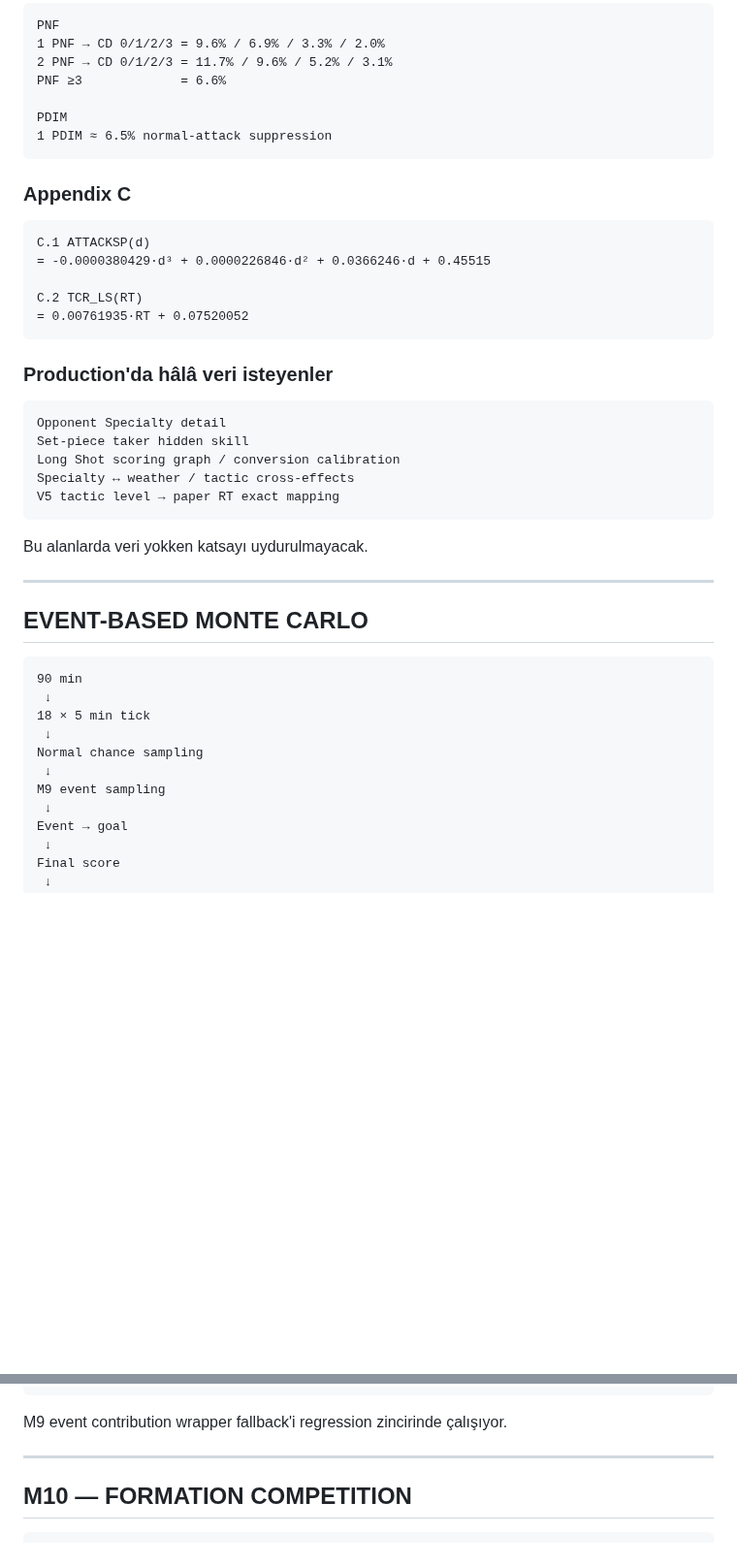
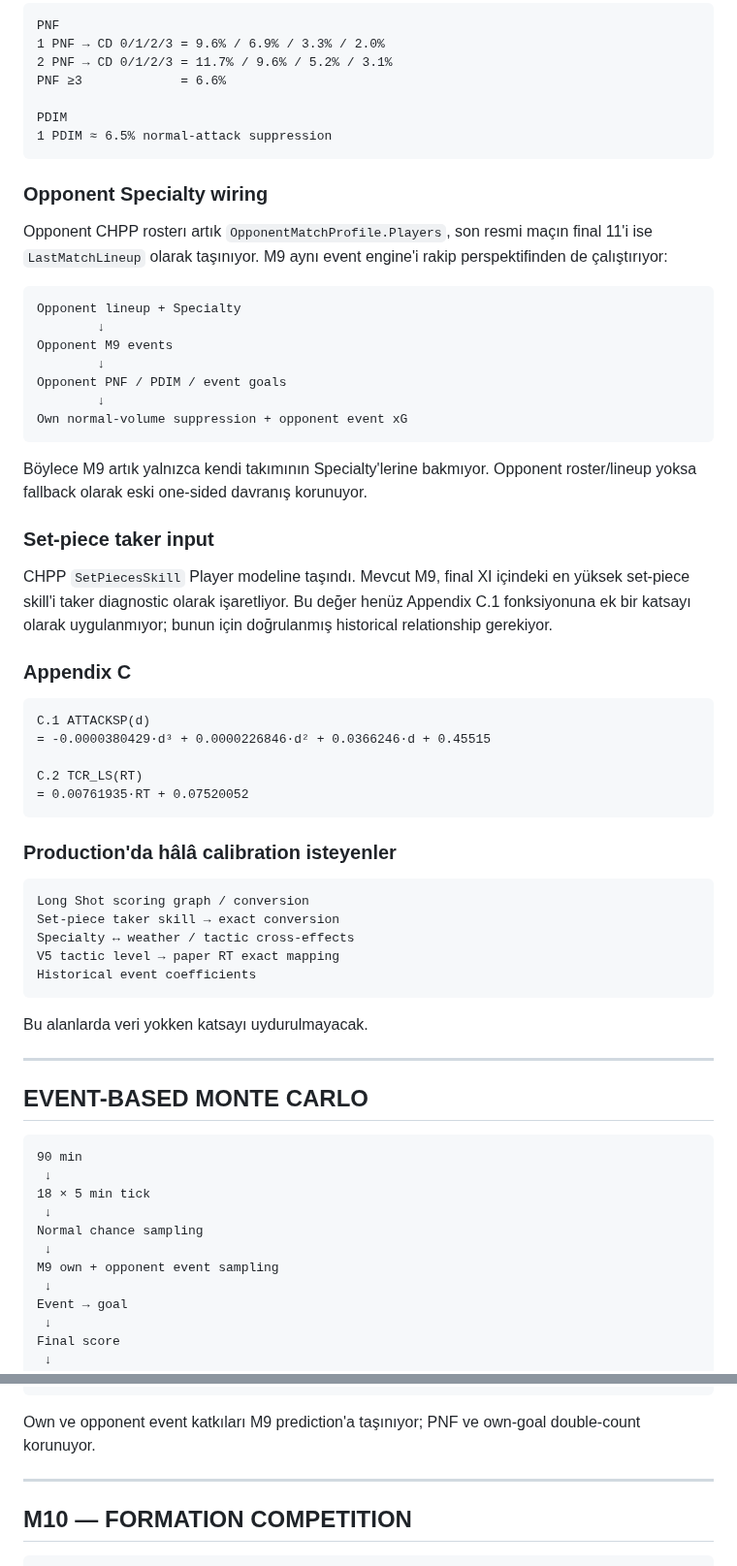
Before and after one commit to dincer552/Res, a Markdown page: README.md, 2 parts joined by grey strips. Shown at 97% size. GitHub-like rendering; blank space fills up the shorter version.

````diff
--- a/README.md
+++ b/README.md
@@ -150,6 +152,26 @@ PDIM
 1 PDIM ≈ 6.5% normal-attack suppression
 ```
 
+### Opponent Specialty wiring
+
+Opponent CHPP rosterı artık `OpponentMatchProfile.Players`, son resmi maçın final 11'i ise `LastMatchLineup` olarak taşınıyor. M9 aynı event engine'i rakip perspektifinden de çalıştırıyor:
+
+```text
+Opponent lineup + Specialty
+        ↓
+Opponent M9 events
+        ↓
+Opponent PNF / PDIM / event goals
+        ↓
+Own normal-volume suppression + opponent event xG
+```
+
+Böylece M9 artık yalnızca kendi takımının Specialty'lerine bakmıyor. Opponent roster/lineup yoksa fallback olarak eski one-sided davranış korunuyor.
+
+### Set-piece taker input
+
+CHPP `SetPiecesSkill` Player modeline taşındı. Mevcut M9, final XI içindeki en yüksek set-piece skill'i taker diagnostic olarak işaretliyor. Bu değer henüz Appendix C.1 fonksiyonuna ek bir katsayı olarak uygulanmıyor; bunun için doğrulanmış historical relationship gerekiyor.
+
 ### Appendix C
 
 ```text
@@ -160,14 +182,14 @@ C.2 TCR_LS(RT)
 = 0.00761935·RT + 0.07520052
 ```
 
-### Production'da hâlâ veri isteyenler
+### Production'da hâlâ calibration isteyenler
 
 ```text
-Opponent Specialty detail
-Set-piece taker hidden skill
-Long Shot scoring graph / conversion calibration
+Long Shot scoring graph / conversion
+Set-piece taker skill → exact conversion
 Specialty ↔ weather / tactic cross-effects
 V5 tactic level → paper RT exact mapping
+Historical event coefficients
 ```
 
 Bu alanlarda veri yokken katsayı uydurulmayacak.
@@ -183,7 +205,7 @@ Bu alanlarda veri yokken katsayı uydurulmayacak.
  ↓
 Normal chance sampling
  ↓
-M9 event sampling
+M9 own + opponent event sampling
  ↓
 Event → goal
  ↓
@@ -204,7 +226,7 @@ scenario total = 1000
 deterministic repeat mevcut
 ```
 
-M9 event contribution wrapper fallback'i regression zincirinde çalışıyor.
+Own ve opponent event katkıları M9 prediction'a taşınıyor; PNF ve own-goal double-count korunuyor.
 
 ---
 
````
Also changed, not shown: other parts of README.md (+42 -40 lines).
